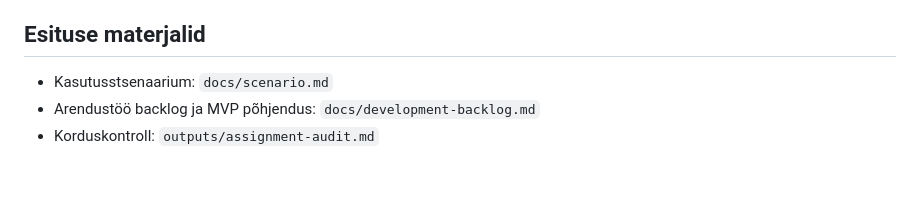
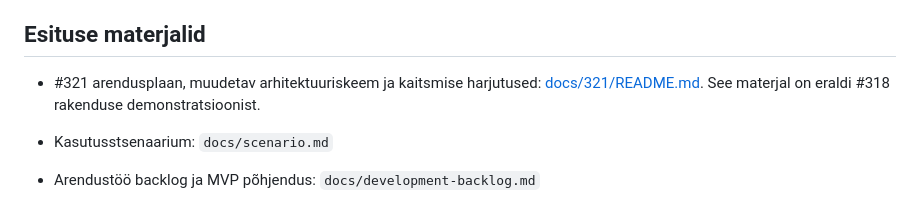
Before and after one commit to TTVIKK2527/tak25-ai-backlog, a Markdown page: README.md, the part around the change. GitHub-like rendering; blank space fills up the shorter version.

```diff
--- a/README.md
+++ b/README.md
@@ -67,6 +67,8 @@ Käivita kontrollid: `npm test`. Need kontrollivad transpordi valideerimist ja i
 
 ## Esituse materjalid
 
+- #321 arendusplaan, muudetav arhitektuuriskeem ja kaitsmise harjutused: [docs/321/README.md](docs/321/README.md). See materjal on eraldi #318 rakenduse demonstratsioonist.
+
 - Kasutusstsenaarium: `docs/scenario.md`
 - Arendustöö backlog ja MVP põhjendus: `docs/development-backlog.md`
 - Korduskontroll: `outputs/assignment-audit.md`
```
Also changed, not shown: docs/321/README.md (added, +21 -0 lines), docs/321/process.md (added, +33 -0 lines).
